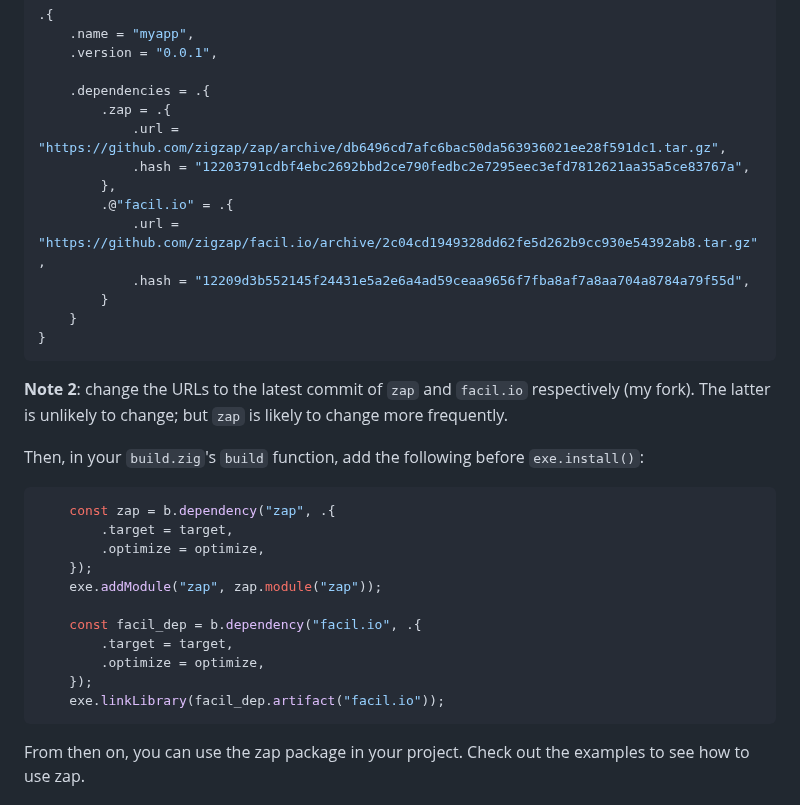
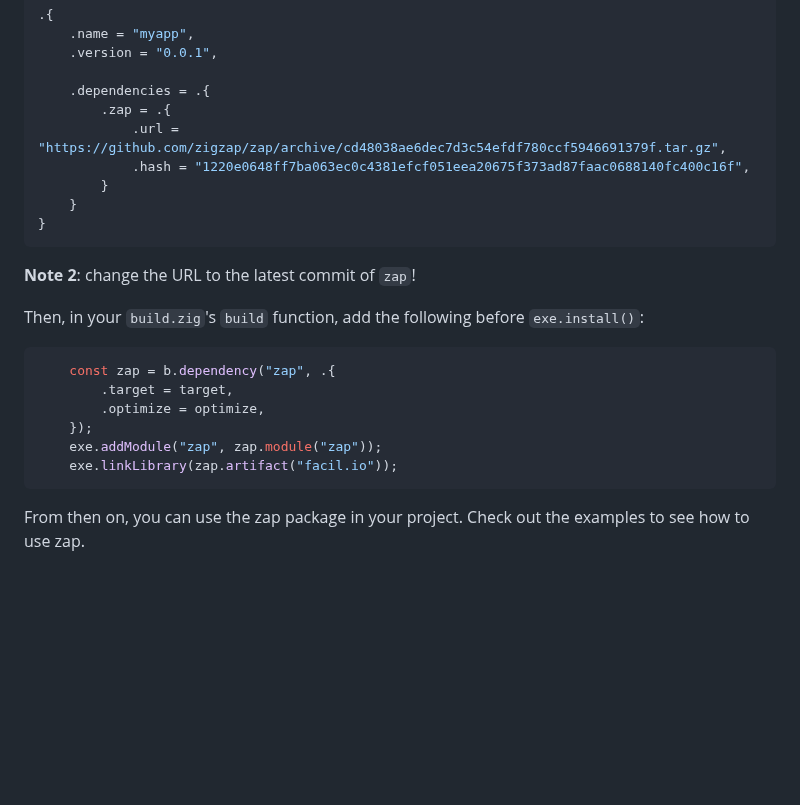
Before and after one commit to zigzap/zap, a Markdown page: README.md, the part around the change. Drawn GitHub-style; blank space fills up the shorter version.

Commit message:
updated readme: no dep on facilio in build.zig.zon

````diff
--- a/README.md
+++ b/README.md
@@ -124,21 +124,14 @@ To add zap to `build.zig.zon`:
 
     .dependencies = .{
         .zap = .{
-            .url = "https://github.com/zigzap/zap/archive/db6496cd7afc6bac50da563936021ee28f591dc1.tar.gz",
-            .hash = "12203791cdbf4ebc2692bbd2ce790fedbc2e7295eec3efd7812621aa35a5ce83767a",
-        },
-        .@"facil.io" = .{
-            .url = "https://github.com/zigzap/facil.io/archive/2c04cd1949328dd62fe5d262b9cc930e54392ab8.tar.gz",
-            .hash = "12209d3b552145f24431e5a2e6a4ad59ceaa9656f7fba8af7a8aa704a8784a79f55d",
+            .url = "https://github.com/zigzap/zap/archive/cd48038ae6dec7d3c54efdf780ccf5946691379f.tar.gz",
+            .hash = "1220e0648ff7ba063ec0c4381efcf051eea20675f373ad87faac0688140fc400c16f",
         }
     }
 }
 ```
 
-**Note 2**: change the URLs to the latest commit of `zap` and `facil.io`
-respectively (my fork). The latter is unlikely to change; but `zap` is likely to
-change more frequently.
-
+**Note 2**: change the URL to the latest commit of `zap`!
 
 Then, in your `build.zig`'s `build` function, add the following before
 `exe.install()`:
@@ -149,12 +142,7 @@ Then, in your `build.zig`'s `build` function, add the following before
         .optimize = optimize,
     });
     exe.addModule("zap", zap.module("zap"));
-
-    const facil_dep = b.dependency("facil.io", .{
-        .target = target,
-        .optimize = optimize,
-    });
-    exe.linkLibrary(facil_dep.artifact("facil.io"));
+    exe.linkLibrary(zap.artifact("facil.io"));
 ```
 
 From then on, you can use the zap package in your project. Check out the
````
